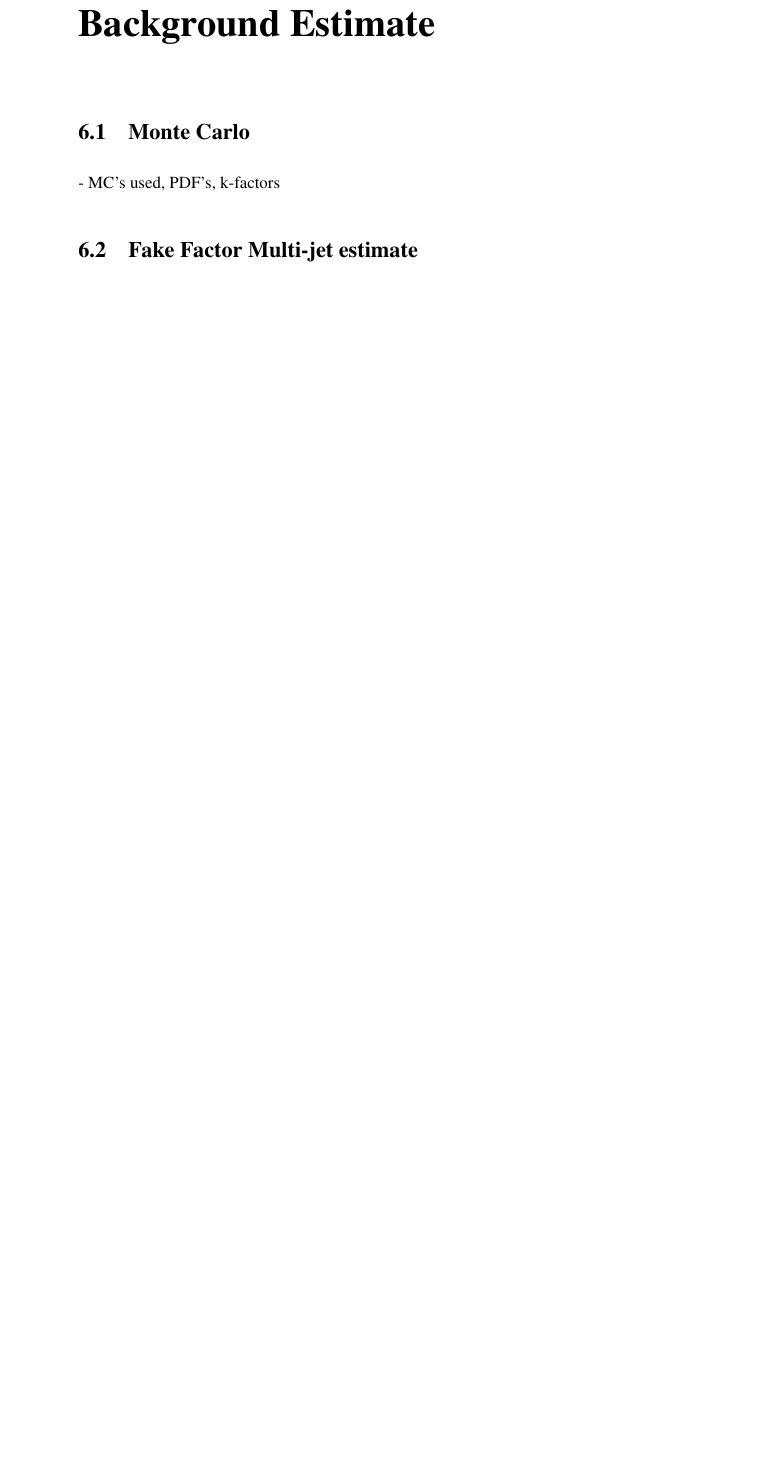
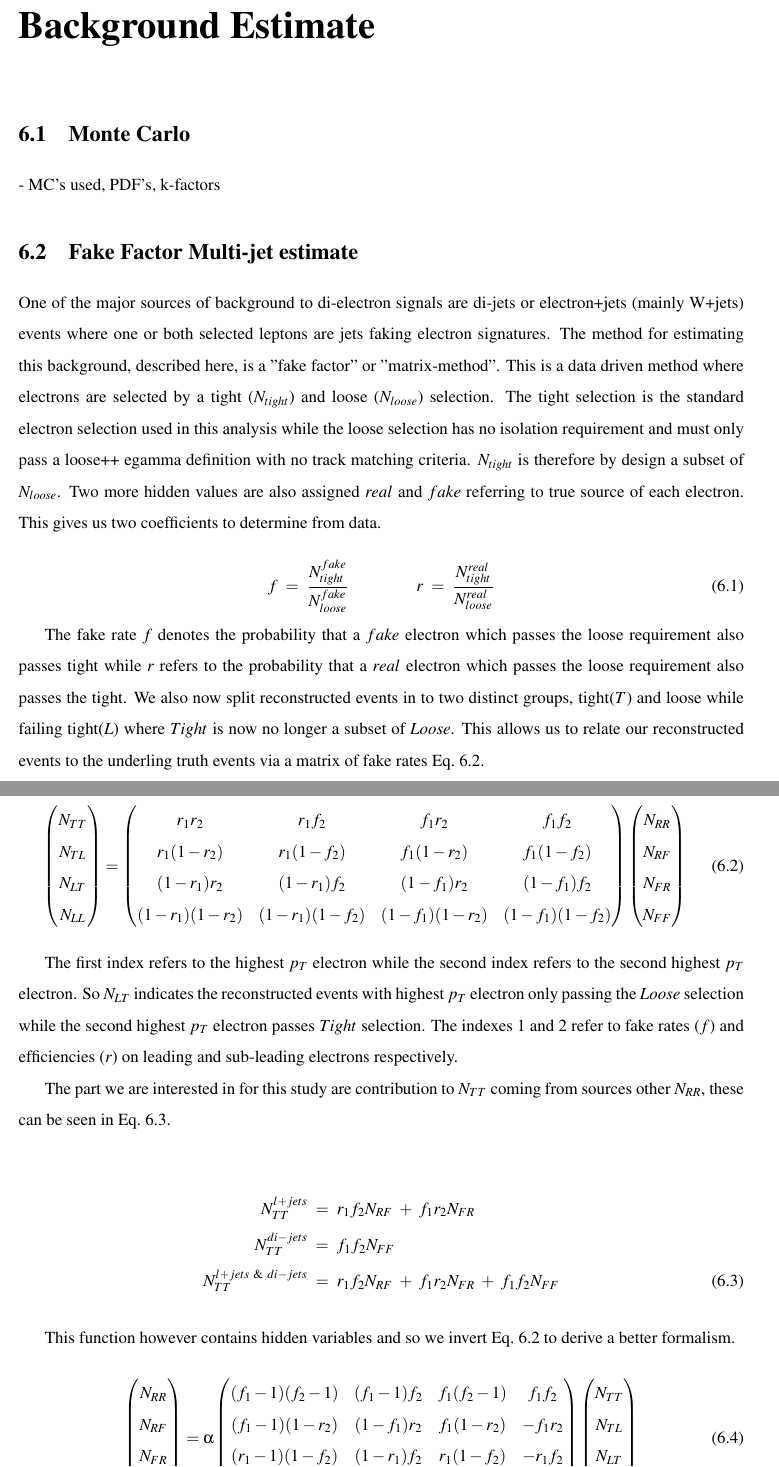
Before and after one commit to weiho/Thesis, a LaTeX thesis (thesisMain.tex, which reads chapters/6_Background_Estimate.tex): part of page 22 of 34 before the commit and two parts of pages 22 and 23 of 35 after it, the two joined at a grey line, cut so that both start at the same text, the shorter picture padded with empty space. Compiled offline with pdfLaTeX.

Commit message:
fake factor method in background estimation section

```diff
--- a/chapters/6_Background_Estimate.tex
+++ b/chapters/6_Background_Estimate.tex
@@ -4,3 +4,68 @@
 {\normalsize - MC's used, PDF's, k-factors}
 
 \section{Fake Factor Multi-jet estimate }
+
+One of the major sources of background to di-electron signals are di-jets or electron+jets (mainly W+jets) events where one or both selected leptons are jets faking electron signatures. The method for estimating this background, described here, is a "fake factor" or "matrix-method". This is a data driven method where electrons are selected by a tight ($N_{tight}$) and loose ($N_{loose}$) selection. The tight selection is the standard electron selection used in this analysis while the loose selection has no isolation requirement and must only pass a loose++ egamma definition with no track matching criteria. $N_{tight}$ is therefore by design a subset of $N_{loose}$. Two more hidden values are also assigned $real$ and $fake$ referring to true source of each electron. This gives us two coefficients to determine from data.
+
+\begin{equation} \label{eq:fakeRate}
+   f~=~\frac{N^{fake}_{tight}}{N^{fake}_{loose}} \qquad \qquad r~=~\frac{N^{real}_{tight}}{N^{real}_{loose}}
+\end{equation}
+
+The fake rate $f$ denotes the probability that a $fake$ electron which passes the loose requirement also passes tight while $r$ refers to the probability that a $real$ electron which passes the loose requirement also passes the tight.
+We also now split reconstructed events in to two distinct groups, tight($T$) and loose while failing tight($L$) where $Tight$ is now no longer a subset of $Loose$. This allows us to relate our reconstructed events to the underling truth events via a matrix of fake rates Eq.~\ref{eq:mainFakeMatrix}.
+
+\begin{equation} \label{eq:mainFakeMatrix}
+   \begin{pmatrix}
+      N_{TT} \\
+      N_{TL} \\
+      N_{LT} \\
+      N_{LL} \\
+   \end{pmatrix}
+   =
+   \begin{pmatrix}
+      r_{1}r_{2} & r_{1}f_{2} & f_{1}r_{2} & f_{1}f_{2} \\
+      r_{1}(1-r_{2}) & r_{1}(1-f_{2}) & f_{1}(1-r_{2}) & f_{1}(1-f_{2}) \\
+      (1-r_{1})r_{2} & (1-r_{1})f_{2} & (1-f_{1})r_{2} & (1-f_{1})f_{2} \\
+      (1-r_{1})(1-r_{2}) & (1-r_{1})(1-f_{2}) & (1-f_{1})(1-r_{2}) & (1-f_{1})(1-f_{2}) \\
+   \end{pmatrix}
+   \begin{pmatrix}
+      N_{RR} \\
+      N_{RF} \\
+      N_{FR} \\
+      N_{FF} \\
+   \end{pmatrix}
+\end{equation}
+
+The first index refers to the highest $p_{T}$ electron while the second index refers to the second highest $p_{T}$ electron. So $N_{LT}$ indicates the reconstructed events with highest $p_{T}$ electron only passing the $Loose$ selection while the second highest $p_{T}$ electron passes $Tight$ selection. The indexes 1 and 2 refer to fake rates ($f$) and efficiencies ($r$) on leading and sub-leading electrons respectively.
+
+The part we are interested in for this study are contribution to $N_{TT}$ coming from sources other $N_{RR}$, these can be seen in Eq.~\ref{eq:multijet}.
+
+\begin{align} \label{eq:multijet}
+   N^{\l+jets}_{TT}~&=~r_{1}f_{2}N_{RF}~+~f_{1}r_{2}N_{FR} \nonumber \\
+   N^{di-jets}_{TT}~&=~f_{1}f_{2}N_{FF} \nonumber \\
+   N^{\l+jets~\&~di-jets}_{TT}~&=~r_{1}f_{2}N_{RF}~+~f_{1}r_{2}N_{FR}~+~f_{1}f_{2}N_{FF}
+\end{align}
+
+This function however contains hidden variables and so we invert Eq.~\ref{eq:mainFakeMatrix} to derive a better formalism.
+
+\begin{equation}
+   \begin{pmatrix}
+      N_{RR} \\
+      N_{RF} \\
+      N_{FR} \\
+      N_{FF} \\
+   \end{pmatrix}
+   = \alpha
+   \begin{pmatrix}
+      (f_{1}-1)(f_{2}-1) & (f_{1}-1)f_{2} & f_{1}(f_{2}-1) & f_{1}f_{2} \\
+      (f_{1}-1)(1-r_{2}) & (1-f_{1})r_{2} & f_{1}(1-r_{2}) & -f_{1}r_{2} \\
+      (r_{1}-1)(1-f_{2}) & (1-r_{1})f_{2} & r_{1}(1-f_{2}) & -r_{1}f_{2} \\
+      (1-r_{1})(1-r_{2}) & (r_{1}-1)r_{2} & r_{1}(r_{2}-1) & r_{1}r_{2} \\
+   \end{pmatrix}
+   \begin{pmatrix}
+      N_{TT} \\
+      N_{TL} \\
+      N_{LT} \\
+      N_{LL} \\
+   \end{pmatrix}
+\end{equation}
--- a/thesisMain.tex
+++ b/thesisMain.tex
@@ -28,12 +28,13 @@
 \usepackage{type1cm}
 \usepackage[toc,page]{appendix}
 
-\oddsidemargin 0.5 in %0.5
-\evensidemargin -0.25 in %
-\textwidth 5.93 in
+\oddsidemargin 0.0 in %0.5
+\evensidemargin 0.0 in %
+\textwidth 6.5 in
 \textheight 720 pt
 
-\doublespacing
+%\doublespacing
+\singlespacing
 \pagestyle{fancy}
 \setlength{\voffset}{-0.6in}
 \addtolength{\headwidth}{\marginparsep}
@@ -65,8 +66,8 @@
 \makeatother
 %----
 
-\oddsidemargin 1.36cm
-\textwidth 14.7cm
+%\oddsidemargin 1.36cm
+%\textwidth 14.7cm
 
 \title{}
 \author{}
```
Also changed, not shown: chapters/5_Event_Selection.tex (+4 -2 lines), thesisMain.pdf, chapters/6_Background_Estimate.tex (55 more changed lines), 4 other files.
